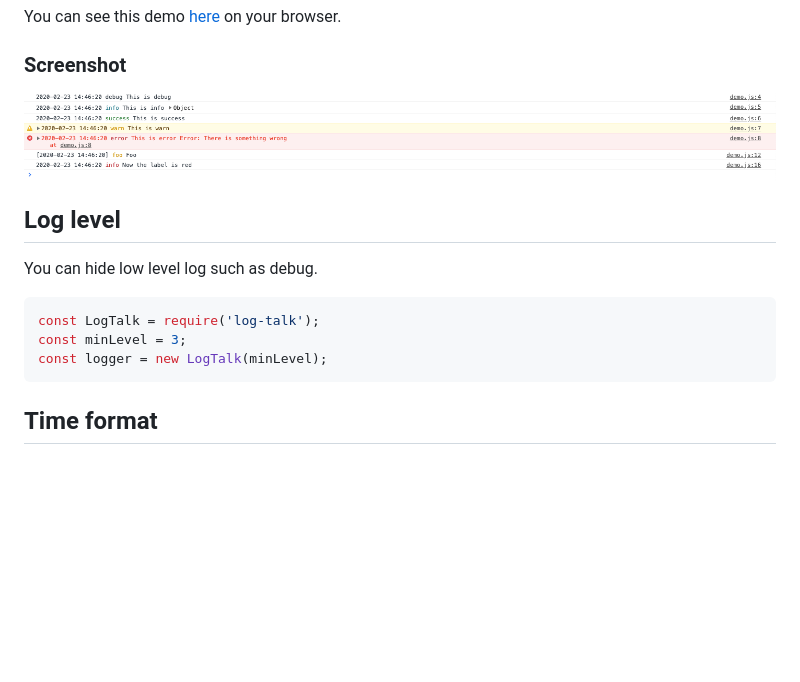
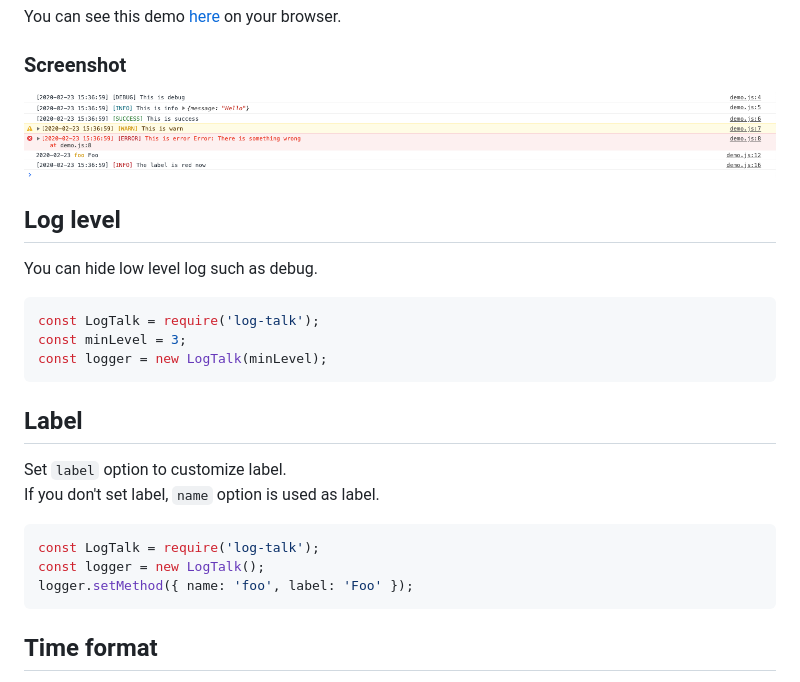
Before and after one commit to rikuson/log-talk, a Markdown page: README.md, the part around the change. Drawn GitHub-style; pictures changed too: docs/screenshot.png; blank space fills up the shorter version.

Commit message:
Add label option

````diff
--- a/README.md
+++ b/README.md
@@ -52,6 +52,17 @@ const minLevel = 3;
 const logger = new LogTalk(minLevel);
 ```
 
+## Label
+
+Set `label` option to customize label.
+If you don't set label, `name` option is used as label.
+
+```JavaScript
+const LogTalk = require('log-talk');
+const logger = new LogTalk();
+logger.setMethod({ name: 'foo', label: 'Foo' });
+```
+
 ## Time format
 
 Set `timeFormat` option to customize time format.
````
Also changed, not shown: 4 other files.
